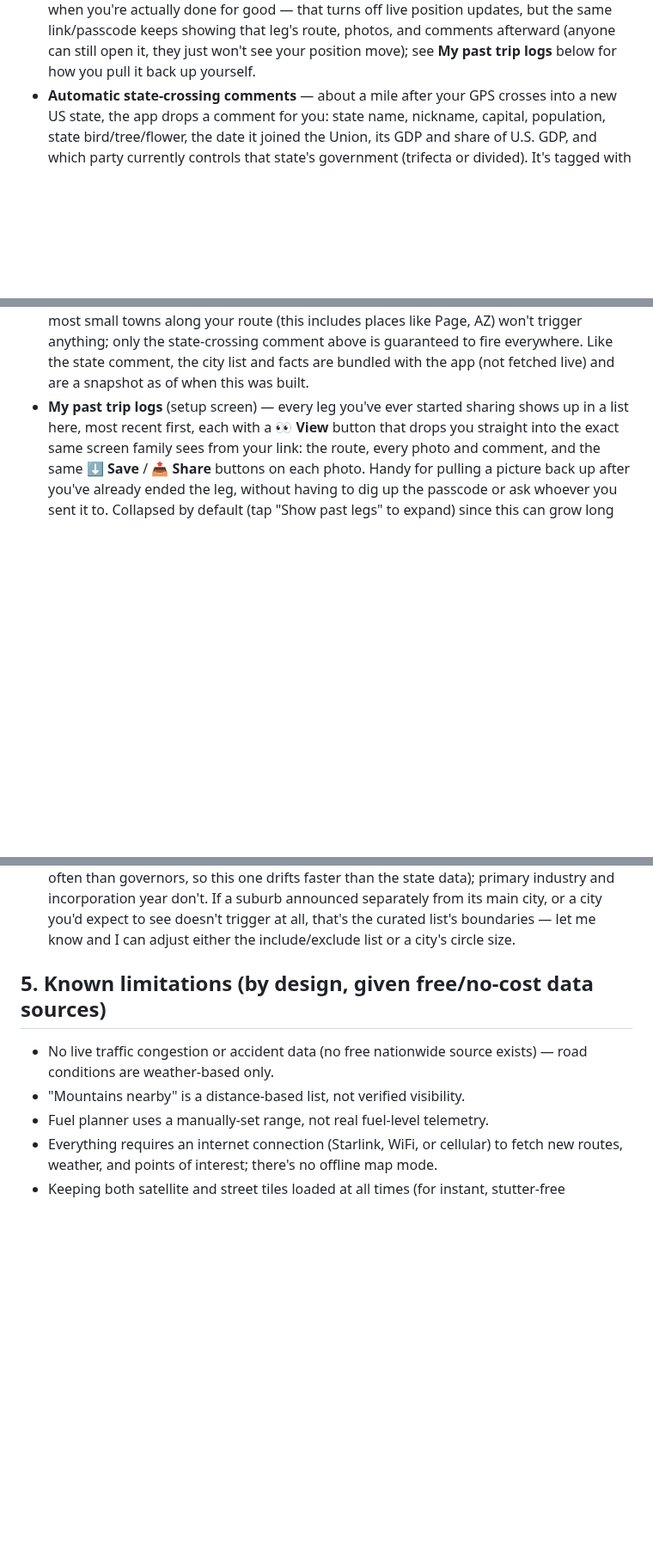
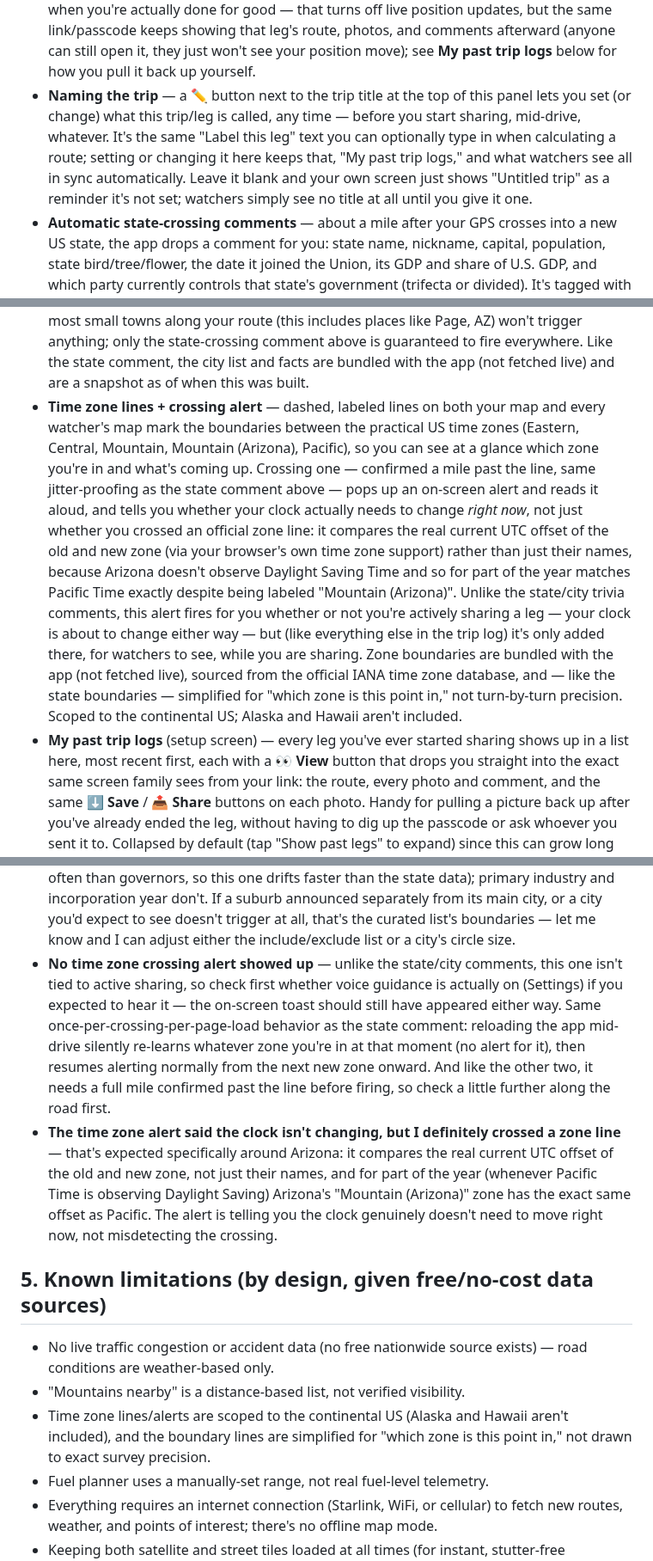
Before and after one commit to bjxyoung-githb/RoadTripNav, a Markdown page: README.md, 3 parts joined by grey strips. Shown at 86% size. GitHub-like rendering; blank space fills up the shorter version.

Commit message:
time zones added and trip leg labels added to maps

```diff
--- a/README.md
+++ b/README.md
@@ -289,6 +289,14 @@ avoids that.
   leg's route, photos, and comments afterward (anyone can still open it,
   they just won't see your position move); see **My past trip logs**
   below for how you pull it back up yourself.
+- **Naming the trip** — a **✏️** button next to the trip title at the top
+  of this panel lets you set (or change) what this trip/leg is called, any
+  time — before you start sharing, mid-drive, whatever. It's the same
+  "Label this leg" text you can optionally type in when calculating a
+  route; setting or changing it here keeps that, "My past trip logs," and
+  what watchers see all in sync automatically. Leave it blank and your own
+  screen just shows "Untitled trip" as a reminder it's not set; watchers
+  simply see no title at all until you give it one.
 - **Automatic state-crossing comments** — about a mile after your GPS
   crosses into a new US state, the app drops a comment for you: state name,
   nickname, capital, population, state bird/tree/flower, the date it joined
@@ -332,6 +340,26 @@ avoids that.
   fire everywhere. Like the state comment, the city list and facts are
   bundled with the app (not fetched live) and are a snapshot as of when
   this was built.
+- **Time zone lines + crossing alert** — dashed, labeled lines on both your
+  map and every watcher's map mark the boundaries between the practical US
+  time zones (Eastern, Central, Mountain, Mountain (Arizona), Pacific), so
+  you can see at a glance which zone you're in and what's coming up.
+  Crossing one — confirmed a mile past the line, same jitter-proofing as
+  the state comment above — pops up an on-screen alert and reads it aloud,
+  and tells you whether your clock actually needs to change *right now*,
+  not just whether you crossed an official zone line: it compares the real
+  current UTC offset of the old and new zone (via your browser's own time
+  zone support) rather than just their names, because Arizona doesn't
+  observe Daylight Saving Time and so for part of the year matches Pacific
+  Time exactly despite being labeled "Mountain (Arizona)". Unlike the
+  state/city trivia comments, this alert fires for you whether or not
+  you're actively sharing a leg — your clock is about to change either
+  way — but (like everything else in the trip log) it's only added there,
+  for watchers to see, while you are sharing. Zone boundaries are bundled
+  with the app (not fetched live), sourced from the official IANA time
+  zone database, and — like the state boundaries — simplified for "which
+  zone is this point in," not turn-by-turn precision. Scoped to the
+  continental US; Alaska and Hawaii aren't included.
 - **My past trip logs** (setup screen) — every leg you've ever started
   sharing shows up in a list here, most recent first, each with a **👀
   View** button that drops you straight into the exact same screen family
@@ -740,12 +768,33 @@ avoids that.
   from its main city, or a city you'd expect to see doesn't trigger at
   all, that's the curated list's boundaries — let me know and I can adjust
   either the include/exclude list or a city's circle size.
+- **No time zone crossing alert showed up** — unlike the state/city
+  comments, this one isn't tied to active sharing, so check first whether
+  voice guidance is actually on (Settings) if you expected to hear it —
+  the on-screen toast should still have appeared either way. Same
+  once-per-crossing-per-page-load behavior as the state comment: reloading
+  the app mid-drive silently re-learns whatever zone you're in at that
+  moment (no alert for it), then resumes alerting normally from the next
+  new zone onward. And like the other two, it needs a full mile confirmed
+  past the line before firing, so check a little further along the road
+  first.
+- **The time zone alert said the clock isn't changing, but I definitely
+  crossed a zone line** — that's expected specifically around Arizona: it
+  compares the real current UTC offset of the old and new zone, not just
+  their names, and for part of the year (whenever Pacific Time is
+  observing Daylight Saving) Arizona's "Mountain (Arizona)" zone has the
+  exact same offset as Pacific. The alert is telling you the clock
+  genuinely doesn't need to move right now, not misdetecting the
+  crossing.
 
 ## 5. Known limitations (by design, given free/no-cost data sources)
 
 - No live traffic congestion or accident data (no free nationwide source
   exists) — road conditions are weather-based only.
 - "Mountains nearby" is a distance-based list, not verified visibility.
+- Time zone lines/alerts are scoped to the continental US (Alaska and
+  Hawaii aren't included), and the boundary lines are simplified for
+  "which zone is this point in," not drawn to exact survey precision.
 - Fuel planner uses a manually-set range, not real fuel-level telemetry.
 - Everything requires an internet connection (Starlink, WiFi, or cellular)
   to fetch new routes, weather, and points of interest; there's no offline
```
